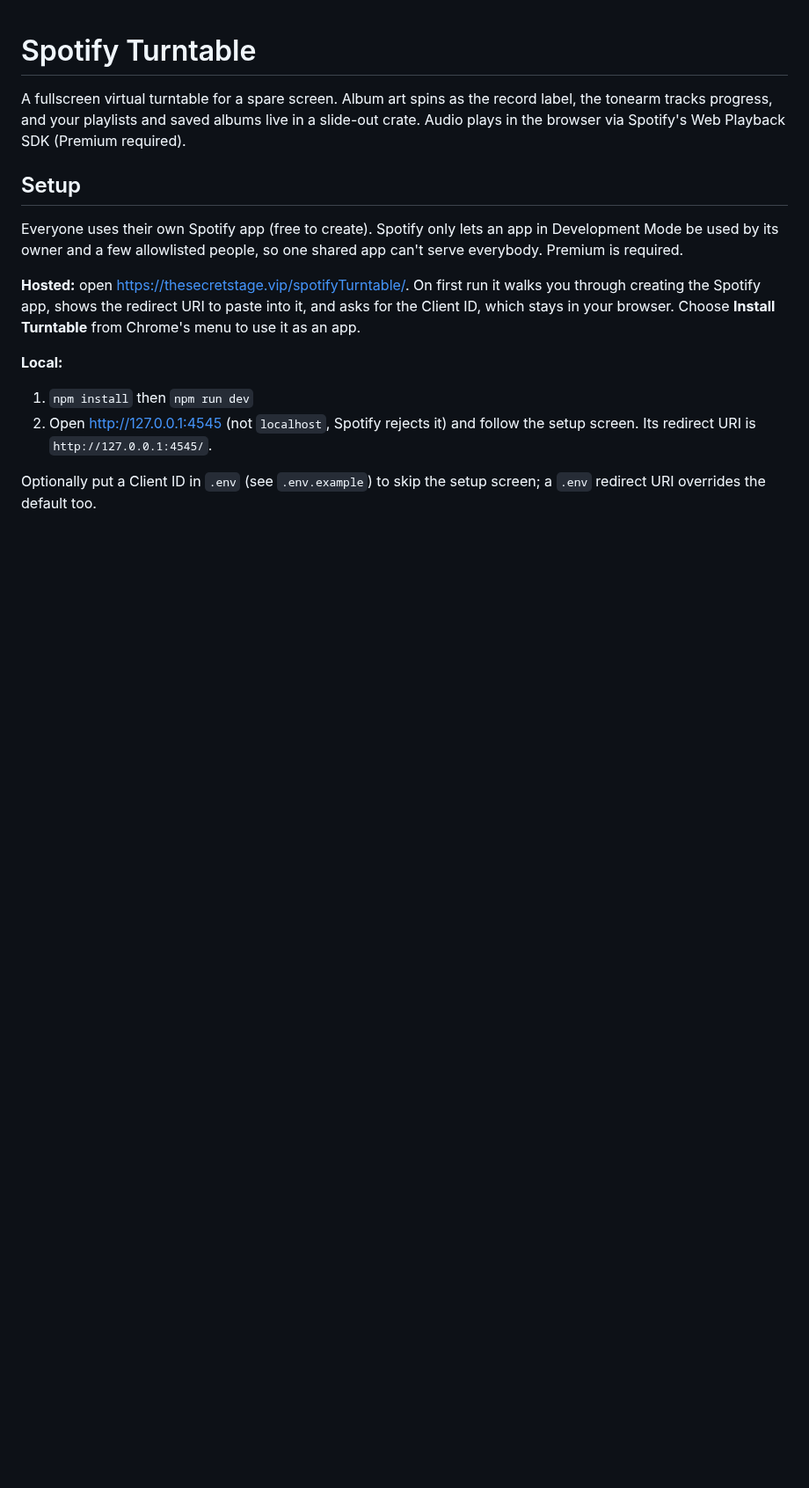
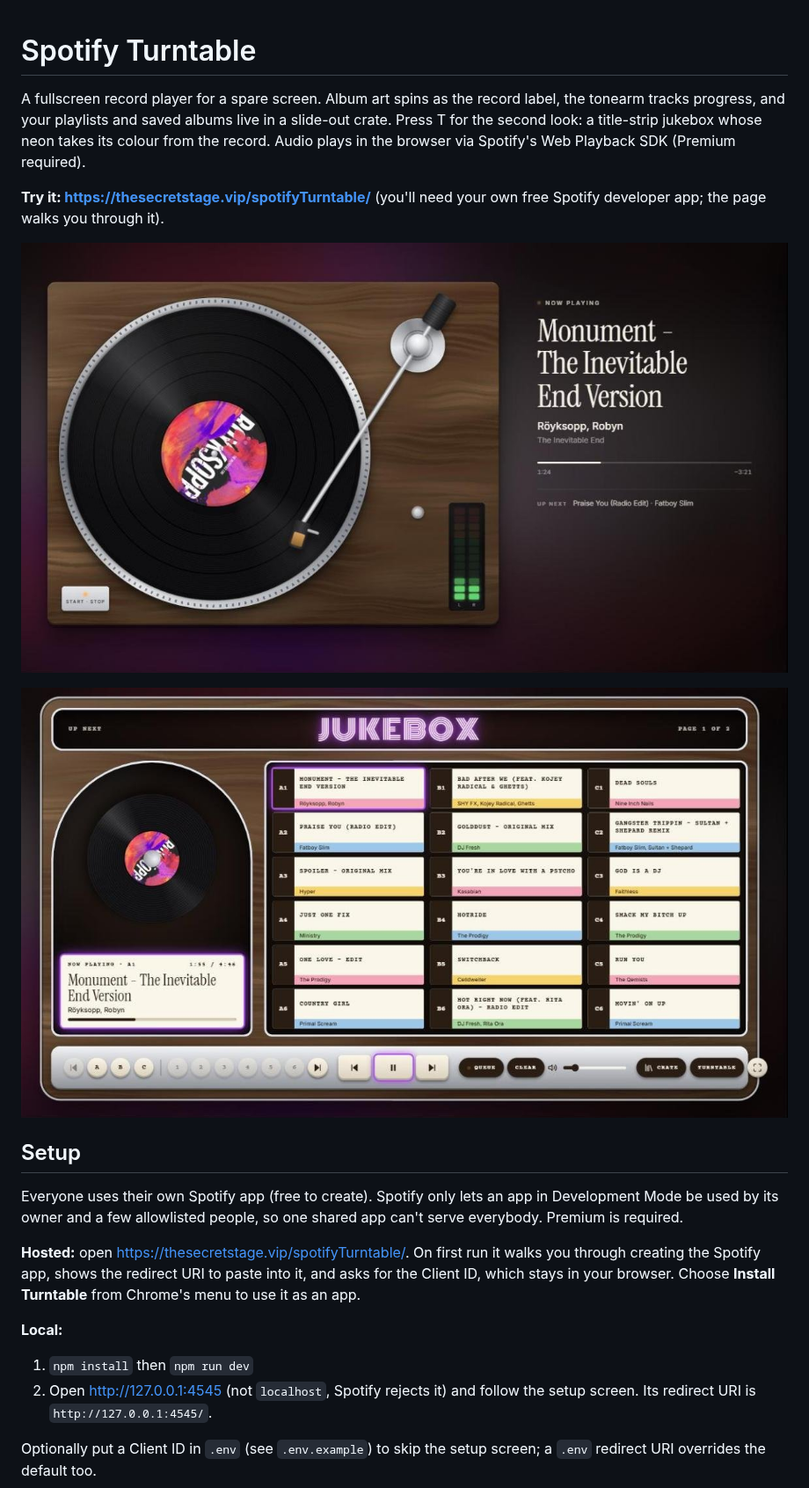
Before and after one commit to OwainWilliams/spotifyTurntable, a Markdown page: README.md, the part around one of its changes. Shown at 88% size. Drawn GitHub-style; pictures changed too: docs/jukebox.jpg (added), docs/turntable.jpg (added); blank space fills up the shorter version.

Commit message:
README: live link, screenshots, development commands
Co-Authored-By: Claude Opus 5.5 <noreply@anthropic.com>

```diff
--- a/README.md
+++ b/README.md
@@ -1,6 +1,12 @@
 # Spotify Turntable
 
-A fullscreen virtual turntable for a spare screen. Album art spins as the record label, the tonearm tracks progress, and your playlists and saved albums live in a slide-out crate. Audio plays in the browser via Spotify's Web Playback SDK (Premium required).
+A fullscreen record player for a spare screen. Album art spins as the record label, the tonearm tracks progress, and your playlists and saved albums live in a slide-out crate. Press T for the second look: a title-strip jukebox whose neon takes its colour from the record. Audio plays in the browser via Spotify's Web Playback SDK (Premium required).
+
+**Try it: <https://thesecretstage.vip/spotifyTurntable/>** (you'll need your own free Spotify developer app; the page walks you through it).
+
+![The turntable theme: a walnut deck with the album art as the record label, next to the track details](docs/turntable.jpg)
+
+![The jukebox theme: neon marquee, the playing single under a glass dome, and a wall of A1-C6 title strips](docs/jukebox.jpg)
 
 ## Setup
 
```
Also changed, not shown: other parts of README.md (+22 -7 lines), CLAUDE.md (+20 -4 lines).
